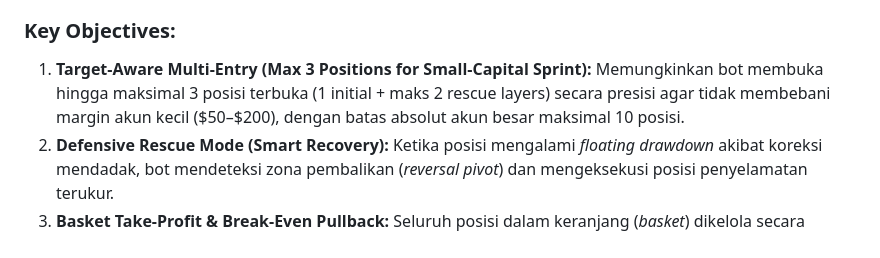
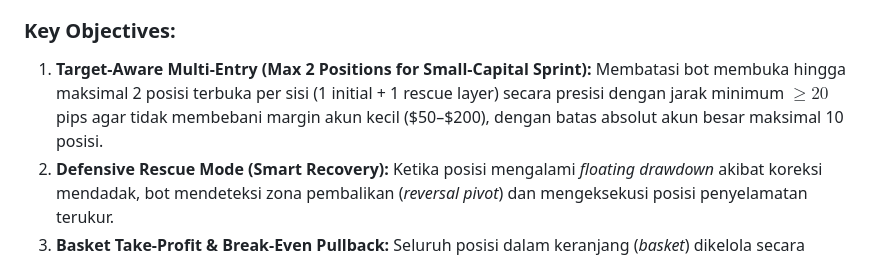
Before and after one commit to studo-id/goldscalper, a Markdown page: docs/MULTI_ENTRY_RESCUE_SPEC.md, the part around the change. Drawn GitHub-style.

```diff
--- a/docs/MULTI_ENTRY_RESCUE_SPEC.md
+++ b/docs/MULTI_ENTRY_RESCUE_SPEC.md
@@ -13,7 +13,7 @@
 GoldScalper dirancang bukan sebagai bot grid/martingale buta yang menumpuk posisi tanpa dasar, melainkan sistem scalping institusional berbasis **37 Agen (8 Divisi)**. Dokumen ini mendefinisikan arsitektur **Multi-Entry Execution** dan **Defensive Rescue Mode (Smart Recovery)** untuk memaksimalkan peluang profit saat tren kuat, sekaligus mengamankan modal dan memulihkan posisi ketika pasar berbalik arah (*market reversal/whipsaw*).
 
 ### Key Objectives:
-1. **Target-Aware Multi-Entry (Max 3 Positions for Small-Capital Sprint):** Memungkinkan bot membuka hingga maksimal 3 posisi terbuka (1 initial + maks 2 rescue layers) secara presisi agar tidak membebani margin akun kecil ($50–$200), dengan batas absolut akun besar maksimal 10 posisi.
+1. **Target-Aware Multi-Entry (Max 2 Positions for Small-Capital Sprint):** Membatasi bot membuka hingga maksimal 2 posisi terbuka per sisi (1 initial + 1 rescue layer) secara presisi dengan jarak minimum $\ge 20$ pips agar tidak membebani margin akun kecil ($50–$200), dengan batas absolut akun besar maksimal 10 posisi.
 2. **Defensive Rescue Mode (Smart Recovery):** Ketika posisi mengalami *floating drawdown* akibat koreksi mendadak, bot mendeteksi zona pembalikan (*reversal pivot*) dan mengeksekusi posisi penyelamatan terukur.
 3. **Basket Take-Profit & Break-Even Pullback:** Seluruh posisi dalam keranjang (*basket*) dikelola secara kolektif dengan dynamic average break-even point + fast harvest buffer (3 pips).
 4. **Hard Capital Preservation & Daily Target Lock:** Menjaga eksposur margin agar tetap di atas 300% dan menghentikan trading begitu target harian 30%–40% tercapai via `DrawdownGuard`.
```
Also changed, not shown: docs/QUANT_FINENG_BIZDEV_SPEC.md (+11 -14 lines).
